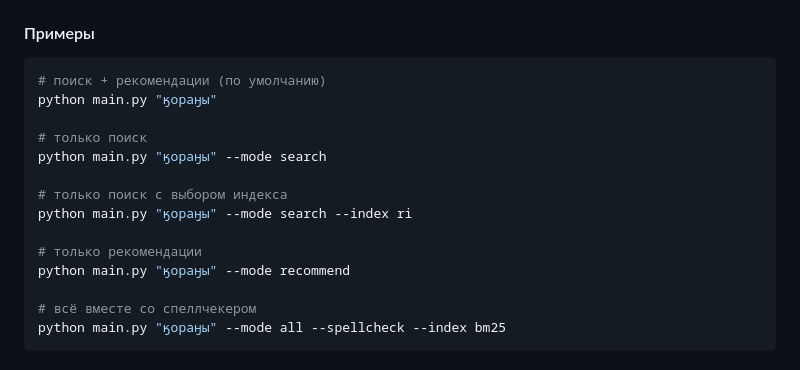
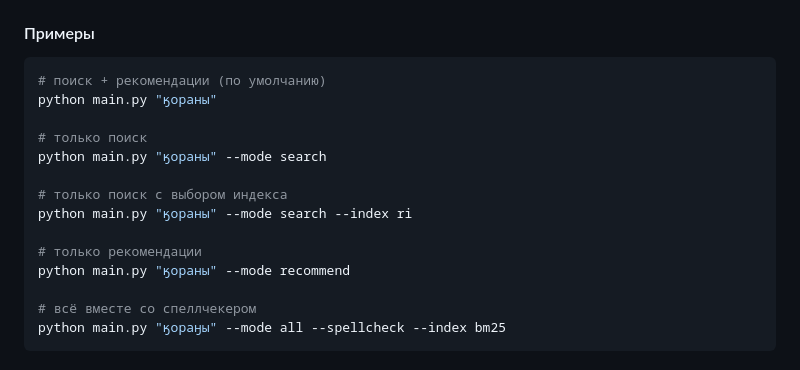
Before and after one commit to katykool/ckt_IR, a Markdown page: README.md, the part around the change. Drawn GitHub-style.

````diff
--- a/README.md
+++ b/README.md
@@ -100,16 +100,16 @@ python main.py "ӄораӈы"
 
 ```bash
 # поиск + рекомендации (по умолчанию)
-python main.py "ӄораӈы"
+python main.py "ӄораны"
 
 # только поиск
-python main.py "ӄораӈы" --mode search
+python main.py "ӄораны" --mode search
 
 # только поиск с выбором индекса
-python main.py "ӄораӈы" --mode search --index ri
+python main.py "ӄораны" --mode search --index ri
 
 # только рекомендации
-python main.py "ӄораӈы" --mode recommend
+python main.py "ӄораны" --mode recommend
 
 # всё вместе со спеллчекером
 python main.py "ӄораӈы" --mode all --spellcheck --index bm25
````
